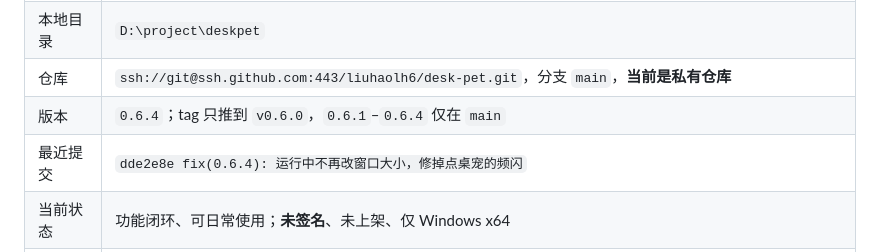
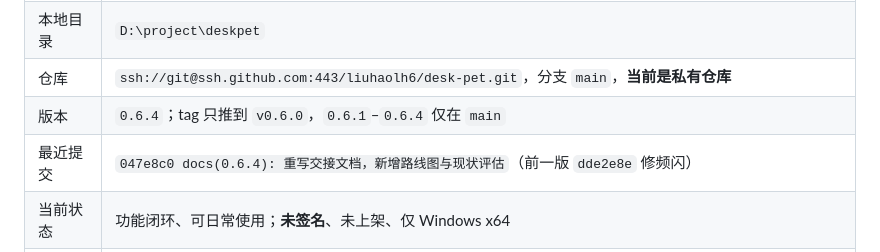
Before and after one commit to liuhaolh6/desk-pet, a Markdown page: HANDOFF.md, the part around the change. Drawn GitHub-style.

Commit message:
docs(0.6.4): 交接文档记录最新提交

```diff
--- a/HANDOFF.md
+++ b/HANDOFF.md
@@ -14,7 +14,7 @@
 | 本地目录 | `D:\project\deskpet` |
 | 仓库 | `ssh://git@ssh.github.com:443/liuhaolh6/desk-pet.git`，分支 `main`，**当前是私有仓库** |
 | 版本 | `0.6.4`；tag 只推到 `v0.6.0`，`0.6.1`–`0.6.4` 仅在 `main` |
-| 最近提交 | `dde2e8e fix(0.6.4): 运行中不再改窗口大小，修掉点桌宠的频闪` |
+| 最近提交 | `047e8c0 docs(0.6.4): 重写交接文档，新增路线图与现状评估`（前一版 `dde2e8e` 修频闪） |
 | 当前状态 | 功能闭环、可日常使用；**未签名**、未上架、仅 Windows x64 |
 | 一条命令自检 | `npm run check && npm test && node tools/check-a11y.js` |
 | 自动化基线 | smoke **49 项** · check-a11y **44 项** · a11y-audit **76 项** · a11y-keyboard **6 项**，全部通过 |
```
